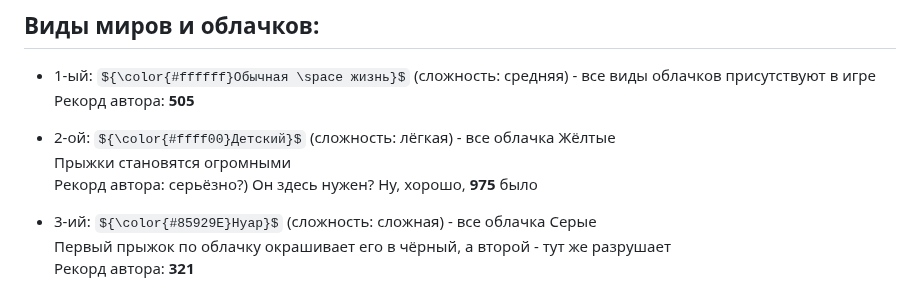
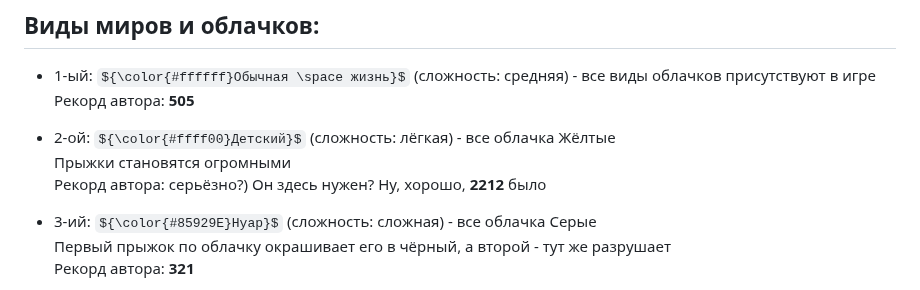
Before and after one commit to Auzmit/My_Prig-skok, a Markdown page: README.md, the part around the change. Rendered like a GitHub page; some formulas as TeX source.

```diff
--- a/README.md
+++ b/README.md
@@ -41,7 +41,7 @@ Gif'ки для наглядности:\
 
 - 2-ой: ${\color{#ffff00}Детский}$ (сложность: лёгкая) - все облачка Жёлтые\
 Прыжки становятся огромными\
-Рекорд автора: серьёзно?) Он здесь нужен? Ну, хорошо, **975** было
+Рекорд автора: серьёзно?) Он здесь нужен? Ну, хорошо, **2212** было
 
 - 3-ий: ${\color{#85929E}Нуар}$ (сложность: сложная) - все облачка Серые\
 Первый прыжок по облачку окрашивает его в чёрный, а второй - тут же разрушает\
```
